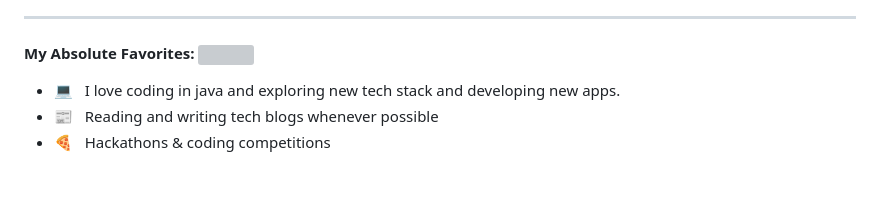
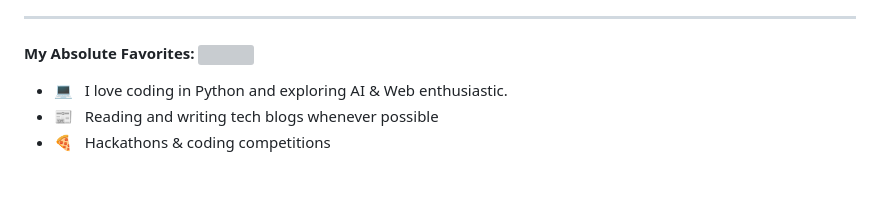
Before and after one commit to VANAM-SHIVA-KUMAR/Vanam-Shiva-Kumar, a Markdown page: README.md, the part around the change. GitHub-like rendering; grey boxes are pictures that could not be loaded.

```diff
--- a/README.md
+++ b/README.md
@@ -43,7 +43,7 @@ A web developer and programming enthusiast, I always enjoy discovering new excit
 
 <h4>My Absolute Favorites: <img src="https://media.giphy.com/media/mGcNjsfWAjY5AEZNw6/giphy.gif" width="40"></h4>
 
-- 💻 &nbsp; I love coding in java and exploring new tech stack and developing new apps.
+- 💻 &nbsp; I love coding in Python and exploring AI & Web enthusiastic.
 - 📰 &nbsp; Reading and writing tech blogs whenever possible
 - 🍕 &nbsp; Hackathons & coding competitions
 
```
